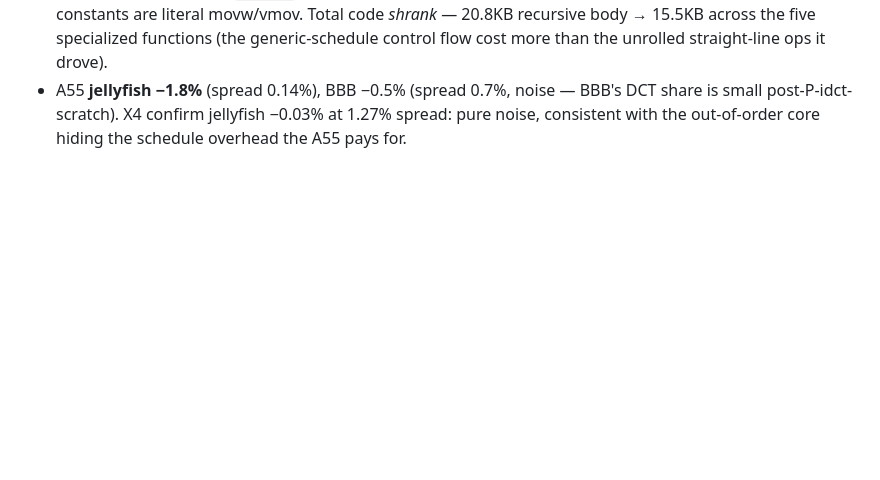
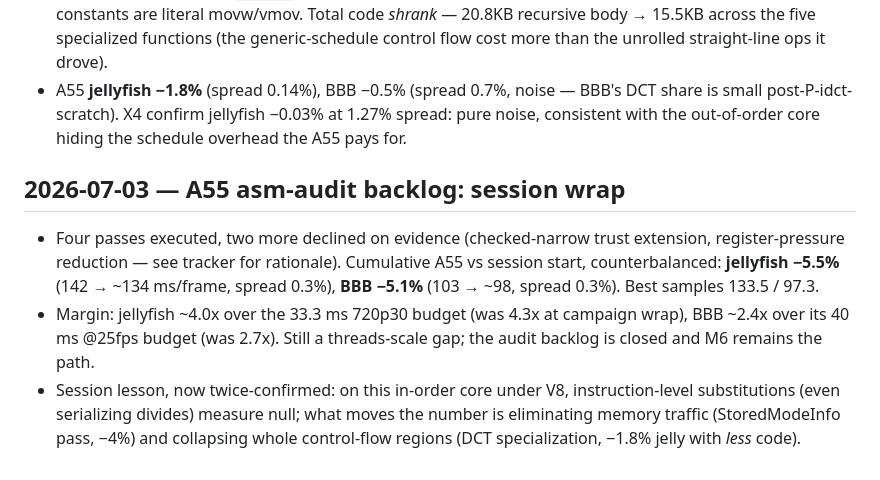
Before and after one commit to ppergame/vip9r, a Markdown page: docs/log.md, the part around the change. Rendered like a GitHub page; blank space fills up the shorter version.

Commit message:
A55 asm-audit backlog wrap: session margins, backlog close-out

```diff
--- a/docs/log.md
+++ b/docs/log.md
@@ -1056,3 +1056,20 @@ streamer cpu0:
   noise — BBB's DCT share is small post-P-idct-scratch). X4 confirm
   jellyfish −0.03% at 1.27% spread: pure noise, consistent with the
   out-of-order core hiding the schedule overhead the A55 pays for.
+
+## 2026-07-03 — A55 asm-audit backlog: session wrap
+
+- Four passes executed, two more declined on evidence (checked-narrow
+  trust extension, register-pressure reduction — see tracker for
+  rationale). Cumulative A55 vs session start, counterbalanced:
+  **jellyfish −5.5%** (142 → ~134 ms/frame, spread 0.3%),
+  **BBB −5.1%** (103 → ~98, spread 0.3%). Best samples 133.5 / 97.3.
+- Margin: jellyfish ~4.0x over the 33.3 ms 720p30 budget (was 4.3x at
+  campaign wrap), BBB ~2.4x over its 40 ms @25fps budget (was 2.7x).
+  Still a threads-scale gap; the audit backlog is closed and M6
+  remains the path.
+- Session lesson, now twice-confirmed: on this in-order core under
+  V8, instruction-level substitutions (even serializing divides)
+  measure null; what moves the number is eliminating memory traffic
+  (StoredModeInfo pass, −4%) and collapsing whole control-flow
+  regions (DCT specialization, −1.8% jelly with *less* code).
```
Also changed, not shown: docs/tracker.md (+12 -9 lines).
